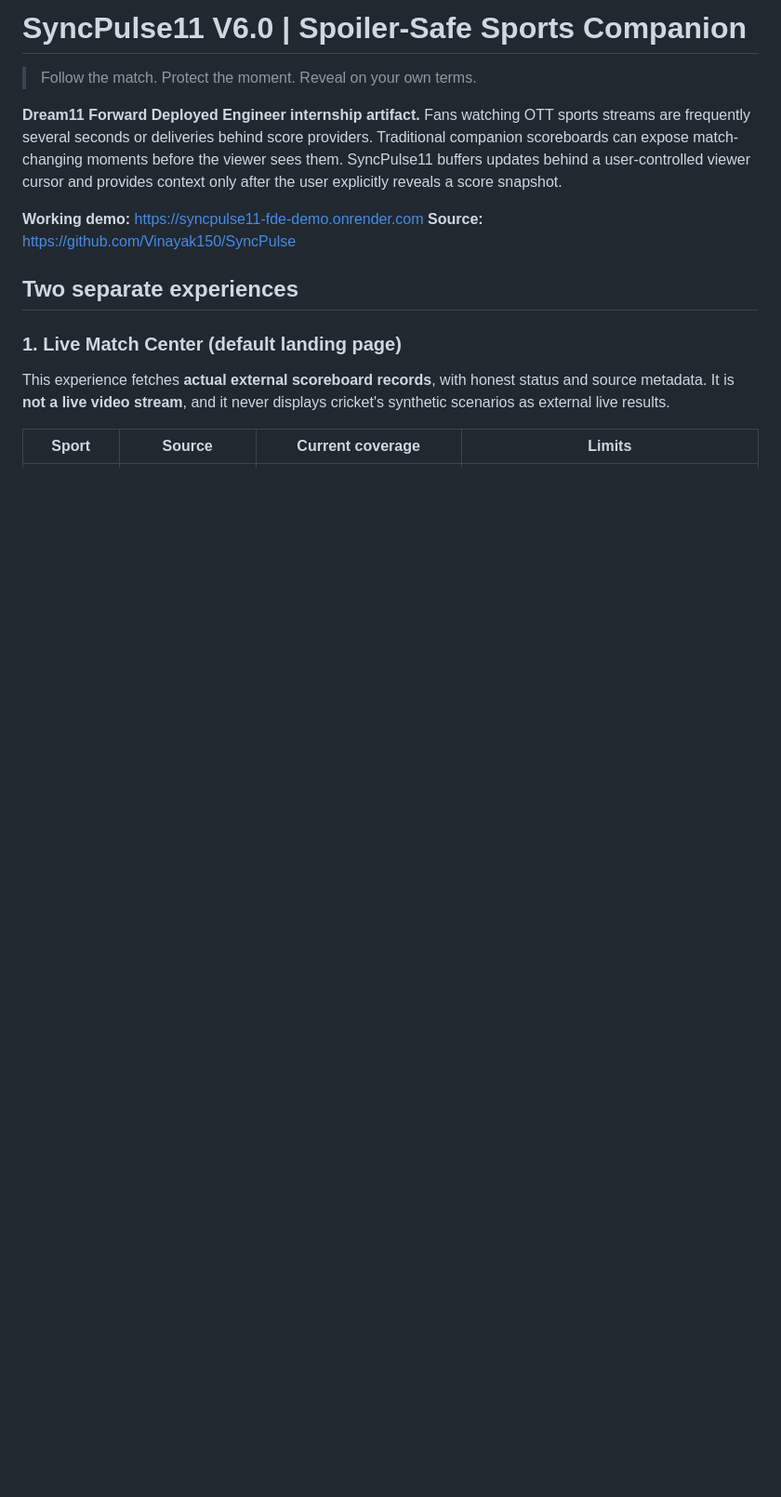
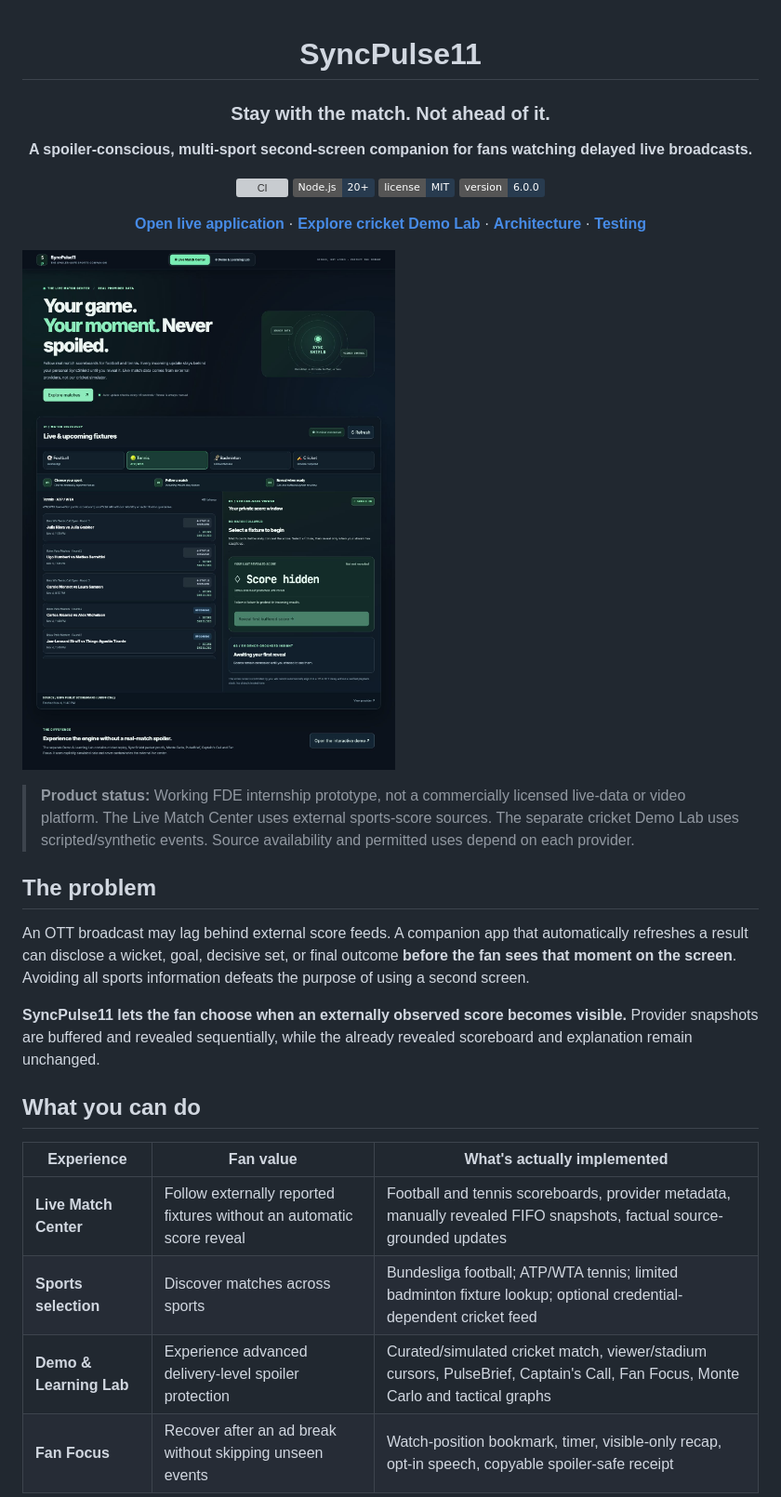
Before and after one commit to Vinayak150/SyncPulse, a Markdown page: README.md, the part around one of its changes. Shown at 93% size. Drawn GitHub-style; pictures changed too: docs/images/live-match-center.jpg (added); badges without logos; blank space fills up the shorter version; grey boxes are pictures that could not be loaded.

```diff
--- a/README.md
+++ b/README.md
@@ -1,16 +1,36 @@
-# SyncPulse11 V6.0 | Spoiler-Safe Sports Companion
+<div align="center">
 
-> Follow the match. Protect the moment. Reveal on your own terms.
+# SyncPulse11
 
-**Dream11 Forward Deployed Engineer internship artifact.** Fans watching OTT sports streams are frequently several seconds or deliveries behind score providers. Traditional companion scoreboards can expose match-changing moments before the viewer sees them. SyncPulse11 buffers updates behind a user-controlled viewer cursor and provides context only after the user explicitly reveals a score snapshot.
+### Stay with the match. Not ahead of it.
 
-**Working demo:** https://syncpulse11-fde-demo.onrender.com
-**Source:** https://github.com/Vinayak150/SyncPulse
+**A spoiler-conscious, multi-sport second-screen companion for fans watching delayed live broadcasts.**
 
-## Two separate experiences
+[![CI](https://github.com/Vinayak150/SyncPulse/actions/workflows/ci.yml/badge.svg)](https://github.com/Vinayak150/SyncPulse/actions/workflows/ci.yml)
+![Node.js](https://img.shields.io/badge/Node.js-20%2B-283b4f?logo=nodedotjs&logoColor=white)
+![License](https://img.shields.io/badge/license-MIT-283b4f)
+![Version](https://img.shields.io/badge/version-6.0.0-283b4f)
 
-### 1. Live Match Center (default landing page)
+**[Open live application](https://syncpulse11-fde-demo.onrender.com)** · **[Explore cricket Demo Lab](https://syncpulse11-fde-demo.onrender.com/#demo)** · **[Architecture](#architecture)** · **[Testing](#testing)**
 
-This experience fetches **actual external scoreboard records**, with honest status and source metadata. It is **not a live video stream**, and it never displays cricket's synthetic scenarios as external live results.
+</div>
 
-| Sport | Source | Current coverage | Limits |
+![Real SyncPulse11 Live Match Center interface](docs/images/live-match-center.jpg)
+
+> **Product status:** Working FDE internship prototype, not a commercially licensed live-data or video platform. The Live Match Center uses external sports-score sources. The separate cricket Demo Lab uses scripted/synthetic events. Source availability and permitted uses depend on each provider.
+
+## The problem
+
+An OTT broadcast may lag behind external score feeds. A companion app that automatically refreshes a result can disclose a wicket, goal, decisive set, or final outcome **before the fan sees that moment on the screen**. Avoiding all sports information defeats the purpose of using a second screen.
+
+**SyncPulse11 lets the fan choose when an externally observed score becomes visible.** Provider snapshots are buffered and revealed sequentially, while the already revealed scoreboard and explanation remain unchanged.
+
+## What you can do
+
+| Experience | Fan value | What's actually implemented |
+| --- | --- | --- |
+| **Live Match Center** | Follow externally reported fixtures without an automatic score reveal | Football and tennis scoreboards, provider metadata, manually revealed FIFO snapshots, factual source-grounded updates |
+| **Sports selection** | Discover matches across sports | Bundesliga football; ATP/WTA tennis; limited badminton fixture lookup; optional credential-dependent cricket feed |
+| **Demo & Learning Lab** | Experience advanced delivery-level spoiler protection | Curated/simulated cricket match, viewer/stadium cursors, PulseBrief, Captain's Call, Fan Focus, Monte Carlo and tactical graphs |
+| **Fan Focus** | Recover after an ad break without skipping unseen events | Watch-position bookmark, timer, visible-only recap, opt-in speech, copyable spoiler-safe receipt |
+
```
Also changed, not shown: other parts of README.md (+115 -48 lines), .github/pull_request_template.md (added, +27 -0 lines), CONTRIBUTING.md (added, +35 -0 lines), SECURITY.md (added, +31 -0 lines), docs/images/cricket-demo-lab.jpg (added), 3 other files.
